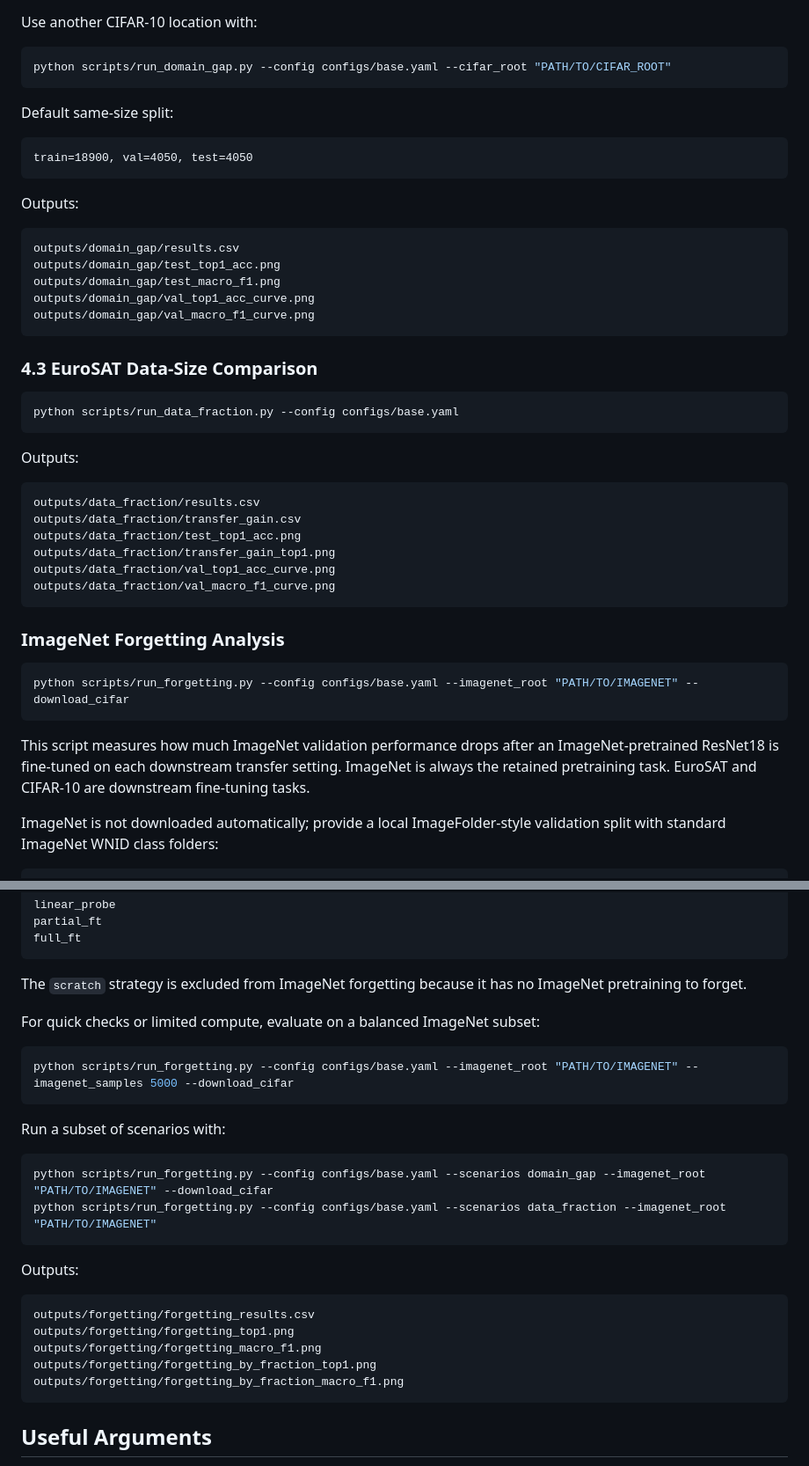
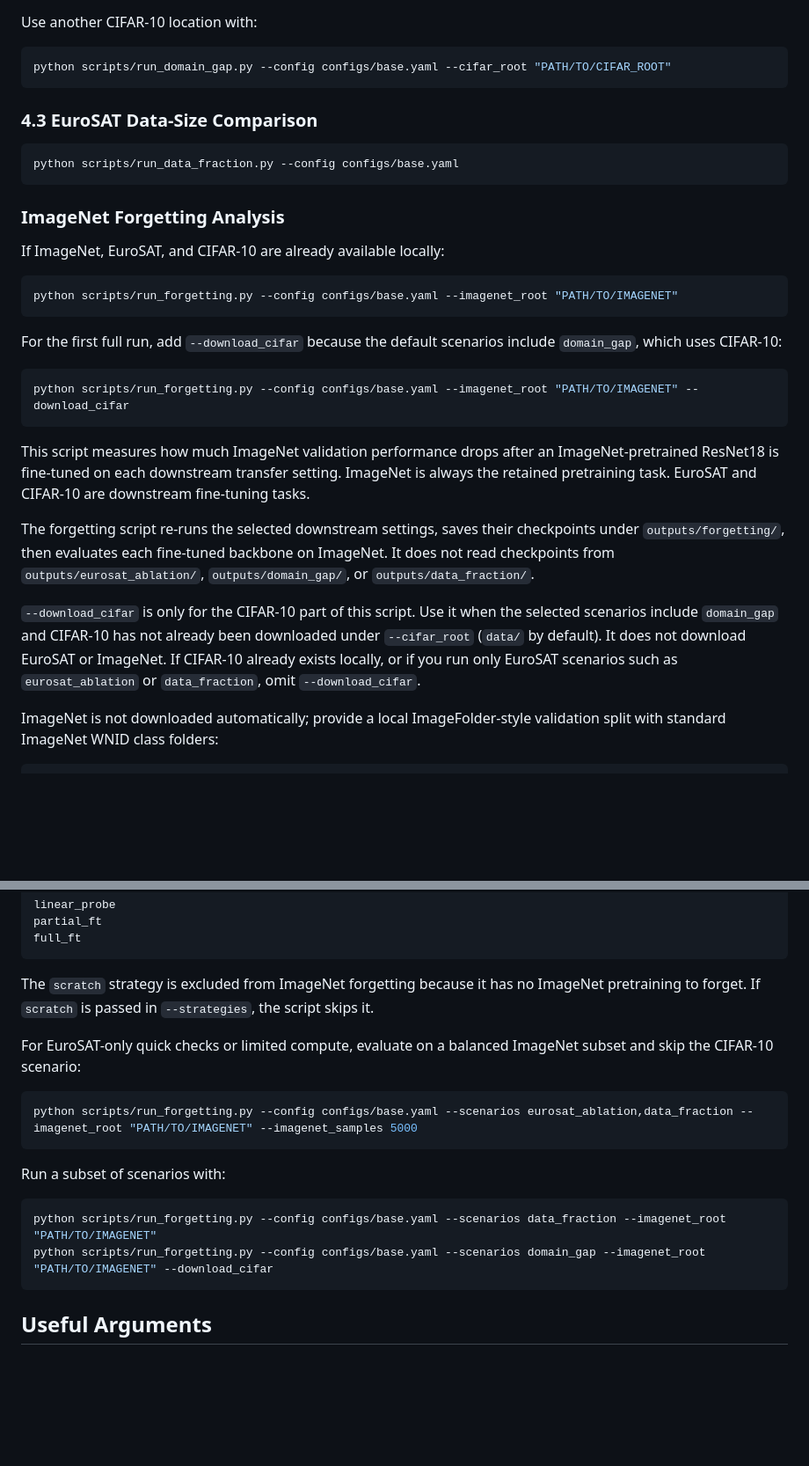
Before and after one commit to RuiquanQiao/COMP6242-group-project, a Markdown page: README.md, 2 parts joined by grey strips. Shown at 88% size. Drawn GitHub-style; blank space fills up the shorter version.

Commit message:
catastrophic forgetting

````diff
--- a/README.md
+++ b/README.md
@@ -114,21 +104,6 @@ Use another CIFAR-10 location with:
 python scripts/run_domain_gap.py --config configs/base.yaml --cifar_root "PATH/TO/CIFAR_ROOT"
 ```
 
-Default same-size split:
-
-```text
-train=18900, val=4050, test=4050
-```
-
-Outputs:
-
-```text
-outputs/domain_gap/results.csv
-outputs/domain_gap/test_top1_acc.png
-outputs/domain_gap/test_macro_f1.png
-outputs/domain_gap/val_top1_acc_curve.png
-outputs/domain_gap/val_macro_f1_curve.png
-```
 
 ### 4.3 EuroSAT Data-Size Comparison
 
@@ -136,18 +111,17 @@ outputs/domain_gap/val_macro_f1_curve.png
 python scripts/run_data_fraction.py --config configs/base.yaml
 ```
 
-Outputs:
 
-```text
-outputs/data_fraction/results.csv
-outputs/data_fraction/transfer_gain.csv
-outputs/data_fraction/test_top1_acc.png
-outputs/data_fraction/transfer_gain_top1.png
-outputs/data_fraction/val_top1_acc_curve.png
-outputs/data_fraction/val_macro_f1_curve.png
+### ImageNet Forgetting Analysis
+
+If ImageNet, EuroSAT, and CIFAR-10 are already available locally:
+
+```bash
+python scripts/run_forgetting.py --config configs/base.yaml --imagenet_root "PATH/TO/IMAGENET"
 ```
 
-### ImageNet Forgetting Analysis
+For the first full run, add `--download_cifar` because the default scenarios
+include `domain_gap`, which uses CIFAR-10:
 
 ```bash
 python scripts/run_forgetting.py --config configs/base.yaml --imagenet_root "PATH/TO/IMAGENET" --download_cifar
@@ -157,6 +131,18 @@ This script measures how much ImageNet validation performance drops after an
 ImageNet-pretrained ResNet18 is fine-tuned on each downstream transfer setting.
 ImageNet is always the retained pretraining task. EuroSAT and CIFAR-10 are
 downstream fine-tuning tasks.
+
+The forgetting script re-runs the selected downstream settings, saves their
+checkpoints under `outputs/forgetting/`, then evaluates each fine-tuned
+backbone on ImageNet. It does not read checkpoints from `outputs/eurosat_ablation/`,
+`outputs/domain_gap/`, or `outputs/data_fraction/`.
+
+`--download_cifar` is only for the CIFAR-10 part of this script. Use it when
+the selected scenarios include `domain_gap` and CIFAR-10 has not already been
+downloaded under `--cifar_root` (`data/` by default). It does not download
+EuroSAT or ImageNet. If CIFAR-10 already exists locally, or if you run only
+EuroSAT scenarios such as `eurosat_ablation` or `data_fraction`, omit
+`--download_cifar`.
 
 ImageNet is not downloaded automatically; provide a local ImageFolder-style
 validation split with standard ImageNet WNID class folders:
@@ -184,30 +170,23 @@ full_ft
 ```
 
 The `scratch` strategy is excluded from ImageNet forgetting because it has no
-ImageNet pretraining to forget.
+ImageNet pretraining to forget. If `scratch` is passed in `--strategies`, the
+script skips it.
 
-For quick checks or limited compute, evaluate on a balanced ImageNet subset:
+For EuroSAT-only quick checks or limited compute, evaluate on a balanced
+ImageNet subset and skip the CIFAR-10 scenario:
 
 ```bash
-python scripts/run_forgetting.py --config configs/base.yaml --imagenet_root "PATH/TO/IMAGENET" --imagenet_samples 5000 --download_cifar
+python scripts/run_forgetting.py --config configs/base.yaml --scenarios eurosat_ablation,data_fraction --imagenet_root "PATH/TO/IMAGENET" --imagenet_samples 5000
 ```
 
 Run a subset of scenarios with:
 
 ```bash
+python scripts/run_forgetting.py --config configs/base.yaml --scenarios data_fraction --imagenet_root "PATH/TO/IMAGENET"
 python scripts/run_forgetting.py --config configs/base.yaml --scenarios domain_gap --imagenet_root "PATH/TO/IMAGENET" --download_cifar
-python scripts/run_forgetting.py --config configs/base.yaml --scenarios data_fraction --imagenet_root "PATH/TO/IMAGENET"
 ```
 
-Outputs:
-
-```text
-outputs/forgetting/forgetting_results.csv
-outputs/forgetting/forgetting_top1.png
-outputs/forgetting/forgetting_macro_f1.png
-outputs/forgetting/forgetting_by_fraction_top1.png
-outputs/forgetting/forgetting_by_fraction_macro_f1.png
-```
 
 ## Useful Arguments
 
````
Also changed, not shown: other parts of README.md (+1 -11 lines).
